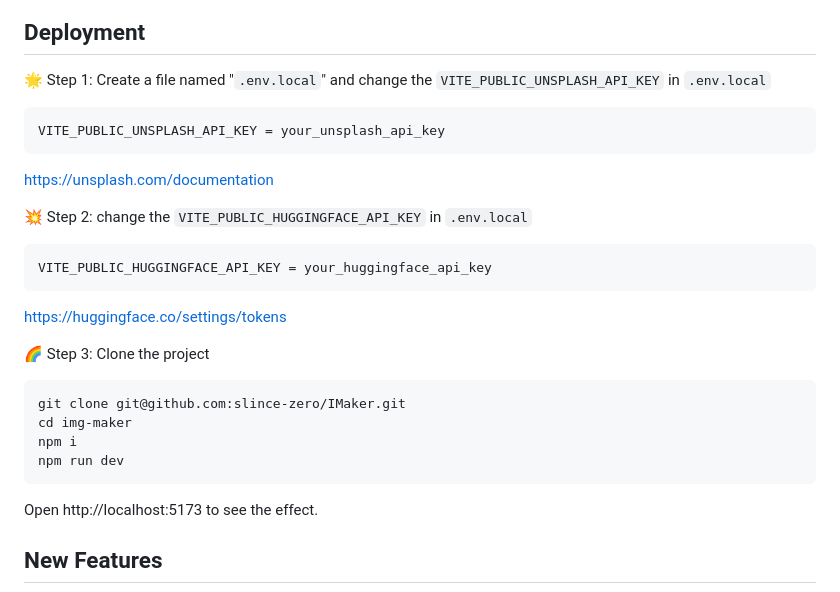
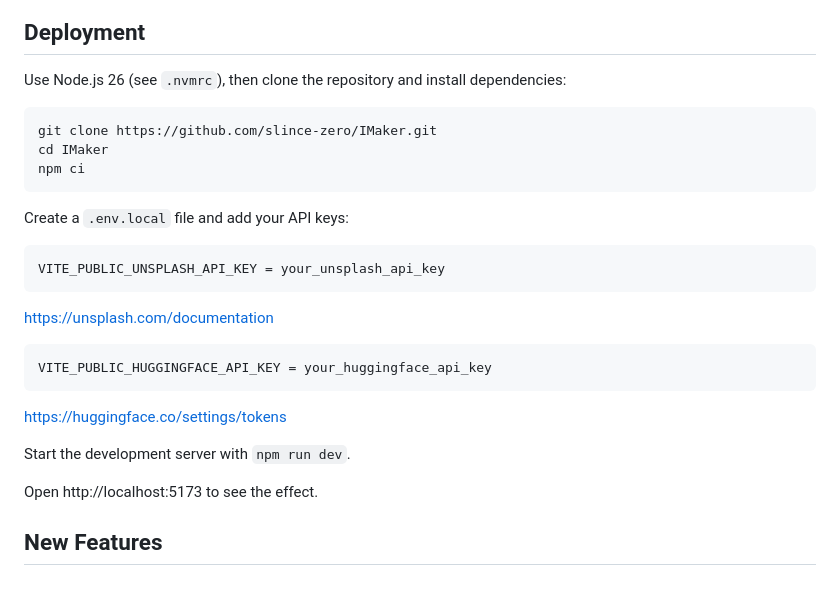
Before and after one commit to slince-zero/IMaker, a Markdown page: README.md, the part around one of its changes. GitHub-like rendering.

````diff
--- a/README.md
+++ b/README.md
@@ -17,24 +38,25 @@ Imkaer is a tool designed for creating covers, allowing you to design your own f
 
 ## Deployment
 
-🌟 Step 1: Create a file named "`.env.local`" and change the `VITE_PUBLIC_UNSPLASH_API_KEY` in `.env.local`
+Use Node.js 26 (see `.nvmrc`), then clone the repository and install dependencies:
+
+```bash
+git clone https://github.com/slince-zero/IMaker.git
+cd IMaker
+npm ci
+```
+
+Create a `.env.local` file and add your API keys:
 
     VITE_PUBLIC_UNSPLASH_API_KEY = your_unsplash_api_key
 
 [https://unsplash.com/documentation](https://unsplash.com/documentation)
 
-💥 Step 2: change the `VITE_PUBLIC_HUGGINGFACE_API_KEY` in `.env.local`
-
     VITE_PUBLIC_HUGGINGFACE_API_KEY = your_huggingface_api_key
 
 [https://huggingface.co/settings/tokens](https://huggingface.co/settings/tokens)
 
-🌈 Step 3: Clone the project
-
-    git clone git@github.com:slince-zero/IMaker.git
-    cd img-maker
-    npm i
-    npm run dev
+Start the development server with `npm run dev`.
 
 Open http://localhost:5173 to see the effect.
 
````
Also changed, not shown: other parts of README.md (+23 -2 lines), READMECN.md (+33 -11 lines), docs/screenshots/desktop.jpg (added), docs/screenshots/mobile.jpg (added).
